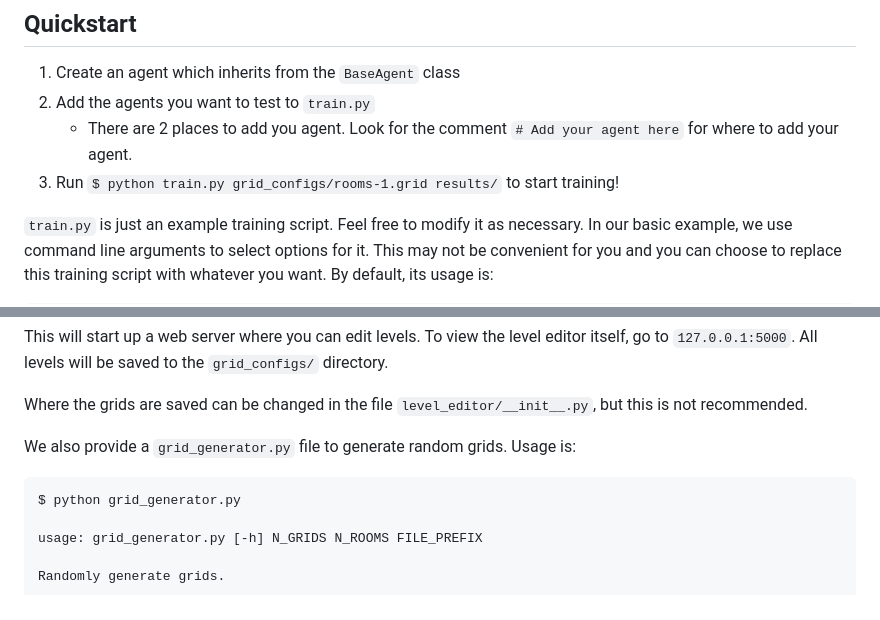
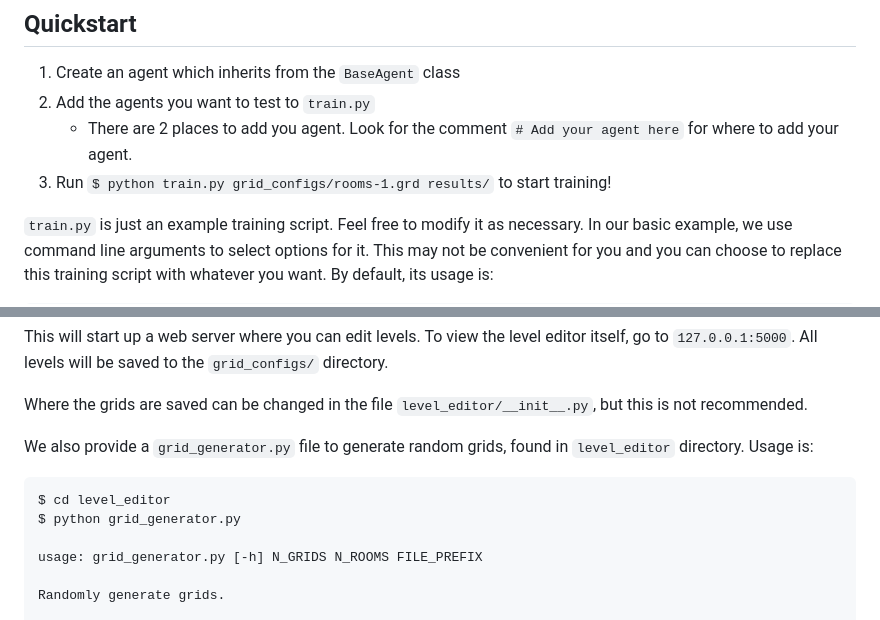
Before and after one commit to yvan674/2AMC15-2023-DIC, a Markdown page: README.md, 2 parts joined by grey strips. Drawn GitHub-style.

Commit message:
Consistency in README.md

````diff
--- a/README.md
+++ b/README.md
@@ -8,7 +8,7 @@ This is the repository containing the challenge environment code.
 1. Create an agent which inherits from the `BaseAgent` class
 2. Add the agents you want to test to `train.py`
    - There are 2 places to add you agent. Look for the comment `# Add your agent here` for where to add your agent.
-3. Run `$ python train.py grid_configs/rooms-1.grid results/` to start training!
+3. Run `$ python train.py grid_configs/rooms-1.grd results/` to start training!
 
 `train.py` is just an example training script.
 Feel free to modify it as necessary.
@@ -85,10 +85,11 @@ All levels will be saved to the `grid_configs/` directory.
 
 Where the grids are saved can be changed in the file `level_editor/__init__.py`, but this is not recommended.
 
-We also provide a `grid_generator.py` file to generate random grids.
+We also provide a `grid_generator.py` file to generate random grids, found in `level_editor` directory.
 Usage is:
 
 ```bash
+$ cd level_editor
 $ python grid_generator.py
 
 usage: grid_generator.py [-h] N_GRIDS N_ROOMS FILE_PREFIX
````
